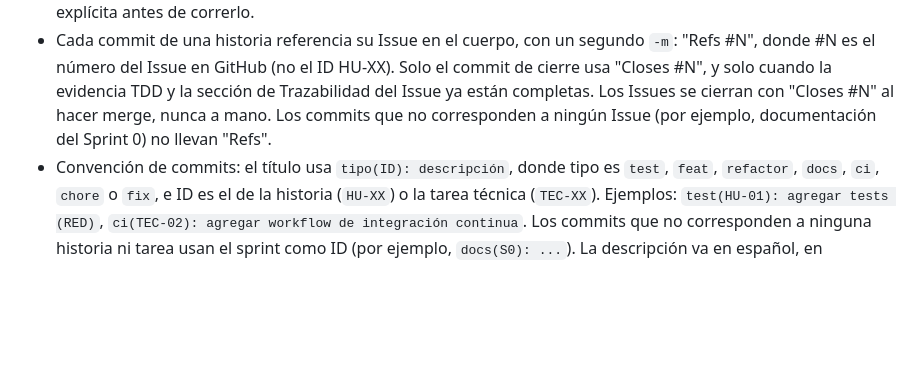
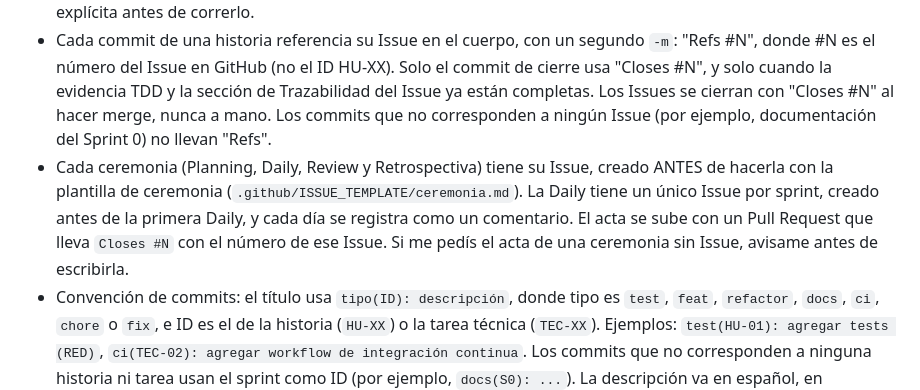
Before and after one commit to Elwilsonic/seguimiento-medicion-GPC, a Markdown page: AGENTS.md, the part around the change. GitHub-like rendering; blank space fills up the shorter version.

Commit message:
docs(S2): agregar a AGENTS.md la regla de crear el issue antes de cada ceremonia

```diff
--- a/AGENTS.md
+++ b/AGENTS.md
@@ -155,6 +155,7 @@ Conservá el mismo ID HU-XX en la especificación SDD, el escenario BDD, los tes
 - No mezcles pasos. Mostrá siempre la historia y la especificación SDD, y detenete hasta recibir aprobación explícita. Después de aprobar la SDD, los pasos 3 a 8 pueden encadenarse, salvo que te pida avanzar paso a paso.
 - Los commits nunca se ejecutan automáticamente: proponé el comando exacto y esperá mi autorización explícita antes de correrlo.
 - Cada commit de una historia referencia su Issue en el cuerpo, con un segundo `-m`: "Refs #N", donde #N es el número del Issue en GitHub (no el ID HU-XX). Solo el commit de cierre usa "Closes #N", y solo cuando la evidencia TDD y la sección de Trazabilidad del Issue ya están completas. Los Issues se cierran con "Closes #N" al hacer merge, nunca a mano. Los commits que no corresponden a ningún Issue (por ejemplo, documentación del Sprint 0) no llevan "Refs".
+- Cada ceremonia (Planning, Daily, Review y Retrospectiva) tiene su Issue, creado ANTES de hacerla con la plantilla de ceremonia (`.github/ISSUE_TEMPLATE/ceremonia.md`). La Daily tiene un único Issue por sprint, creado antes de la primera Daily, y cada día se registra como un comentario. El acta se sube con un Pull Request que lleva `Closes #N` con el número de ese Issue. Si me pedís el acta de una ceremonia sin Issue, avisame antes de escribirla.
 - Convención de commits: el título usa `tipo(ID): descripción`, donde tipo es `test`, `feat`, `refactor`, `docs`, `ci`, `chore` o `fix`, e ID es el de la historia (`HU-XX`) o la tarea técnica (`TEC-XX`). Ejemplos: `test(HU-01): agregar tests (RED)`, `ci(TEC-02): agregar workflow de integración continua`. Los commits que no corresponden a ninguna historia ni tarea usan el sprint como ID (por ejemplo, `docs(S0): ...`). La descripción va en español, en minúscula y sin punto final.
 - No incluyas firmas ni menciones de la IA (por ejemplo, `Co-Authored-By` o "Generated by…") en commits, Pull Requests, Issues ni comentarios. El uso de la IA se registra solo en `docs/ia/registro.md`.
 - Trabajá cada historia en su propia rama: `feature/HU-XX-nombre-corto`. Nunca trabajes directamente sobre main.
```
